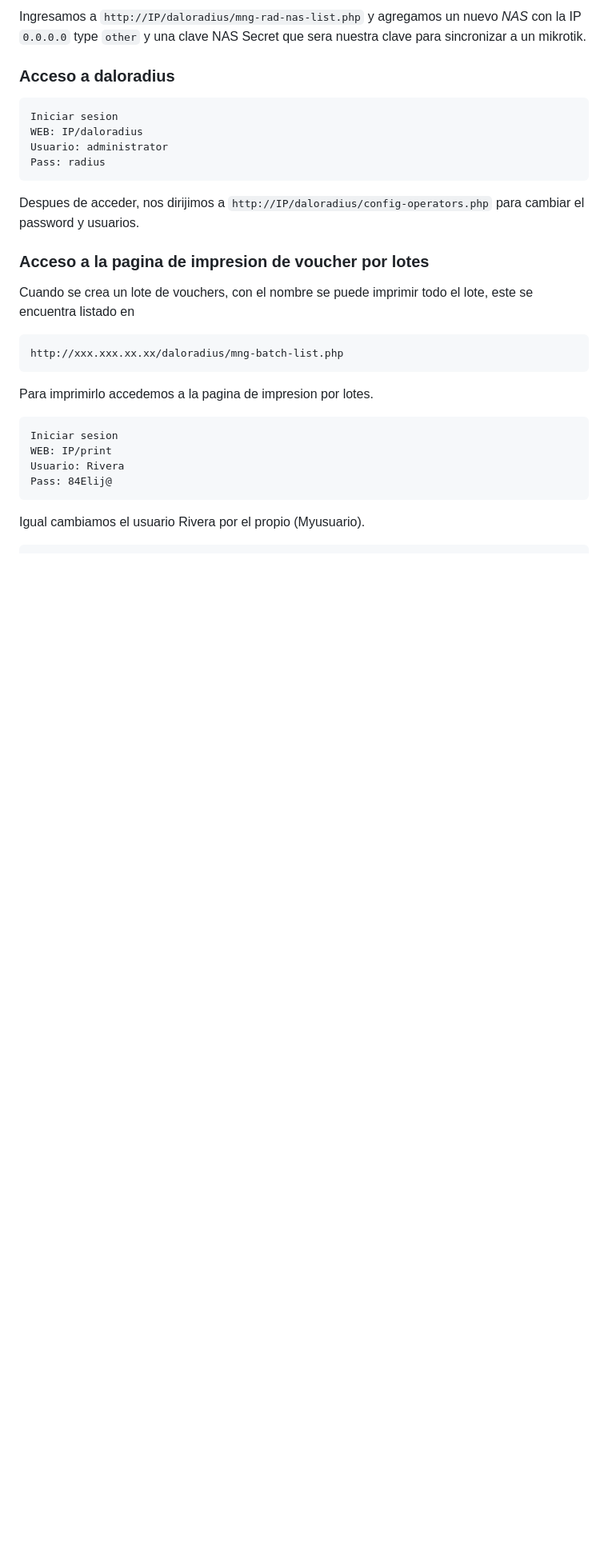
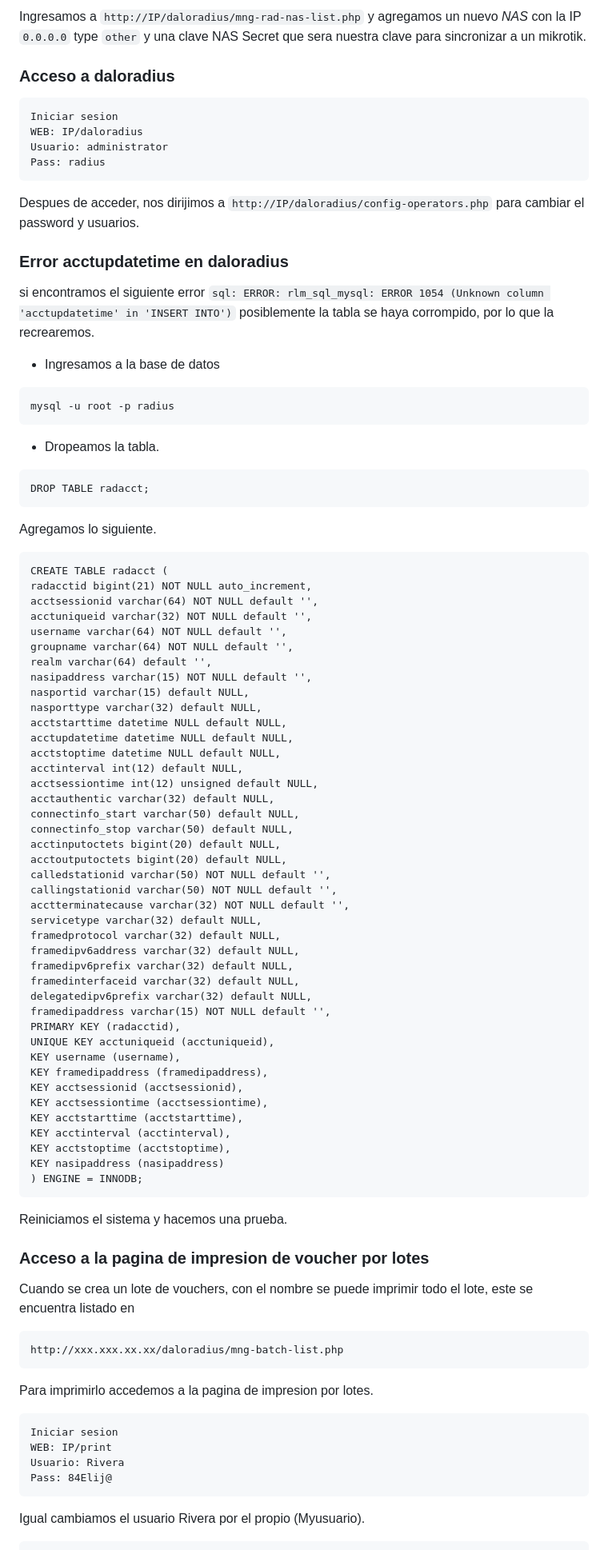
Before and after one commit to wispconf/daloradiusred, a Markdown page: README.md, the part around the change. Shown: that part at 80% size. GitHub-like rendering; blank space fills up the shorter version.

````diff
--- a/README.md
+++ b/README.md
@@ -257,6 +257,65 @@ Pass: radius
 ```
 Despues de acceder, nos dirijimos a `http://IP/daloradius/config-operators.php` para cambiar el password y usuarios.
 
+### Error acctupdatetime en daloradius
+si encontramos el siguiente error
+`sql: ERROR: rlm_sql_mysql: ERROR 1054 (Unknown column 'acctupdatetime' in 'INSERT INTO')` posiblemente la tabla se haya corrompido, por lo que la recrearemos.
+
+- Ingresamos a la base de datos
+```
+mysql -u root -p radius
+```
+- Dropeamos la tabla.
+```
+DROP TABLE radacct;
+```
+Agregamos lo siguiente.
+
+```
+CREATE TABLE radacct (
+radacctid bigint(21) NOT NULL auto_increment,
+acctsessionid varchar(64) NOT NULL default '',
+acctuniqueid varchar(32) NOT NULL default '',
+username varchar(64) NOT NULL default '',
+groupname varchar(64) NOT NULL default '',
+realm varchar(64) default '',
+nasipaddress varchar(15) NOT NULL default '',
+nasportid varchar(15) default NULL,
+nasporttype varchar(32) default NULL,
+acctstarttime datetime NULL default NULL,
+acctupdatetime datetime NULL default NULL,
+acctstoptime datetime NULL default NULL,
+acctinterval int(12) default NULL,
+acctsessiontime int(12) unsigned default NULL,
+acctauthentic varchar(32) default NULL,
+connectinfo_start varchar(50) default NULL,
+connectinfo_stop varchar(50) default NULL,
+acctinputoctets bigint(20) default NULL,
+acctoutputoctets bigint(20) default NULL,
+calledstationid varchar(50) NOT NULL default '',
+callingstationid varchar(50) NOT NULL default '',
+acctterminatecause varchar(32) NOT NULL default '',
+servicetype varchar(32) default NULL,
+framedprotocol varchar(32) default NULL,
+framedipv6address varchar(32) default NULL,
+framedipv6prefix varchar(32) default NULL,
+framedinterfaceid varchar(32) default NULL,
+delegatedipv6prefix varchar(32) default NULL,
+framedipaddress varchar(15) NOT NULL default '',
+PRIMARY KEY (radacctid),
+UNIQUE KEY acctuniqueid (acctuniqueid),
+KEY username (username),
+KEY framedipaddress (framedipaddress),
+KEY acctsessionid (acctsessionid),
+KEY acctsessiontime (acctsessiontime),
+KEY acctstarttime (acctstarttime),
+KEY acctinterval (acctinterval),
+KEY acctstoptime (acctstoptime),
+KEY nasipaddress (nasipaddress)
+) ENGINE = INNODB;
+```
+Reiniciamos el sistema y hacemos una prueba.
+
 ### Acceso a la pagina de impresion de voucher por lotes
 Cuando se crea un lote de vouchers, con el nombre se puede imprimir todo el lote, este se encuentra listado en
 ```
````
